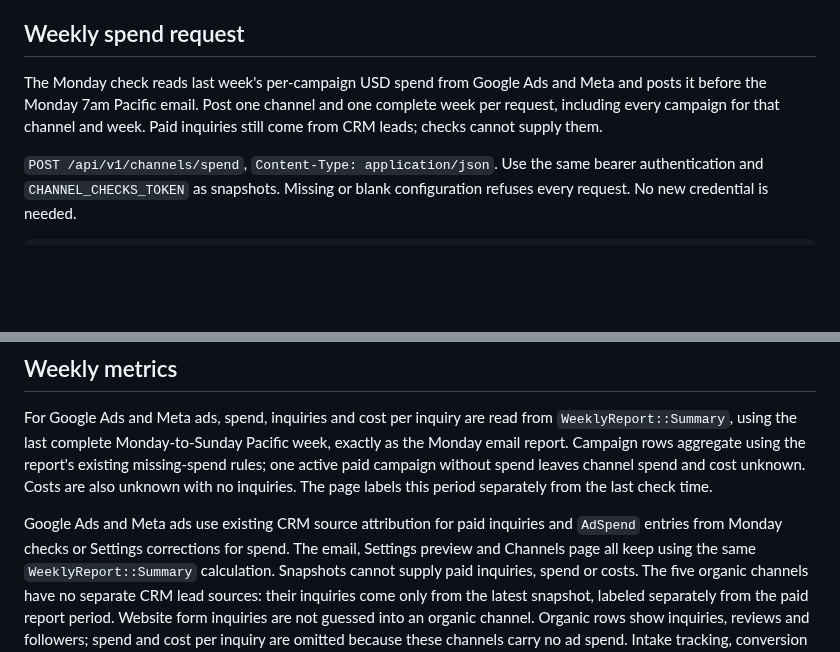
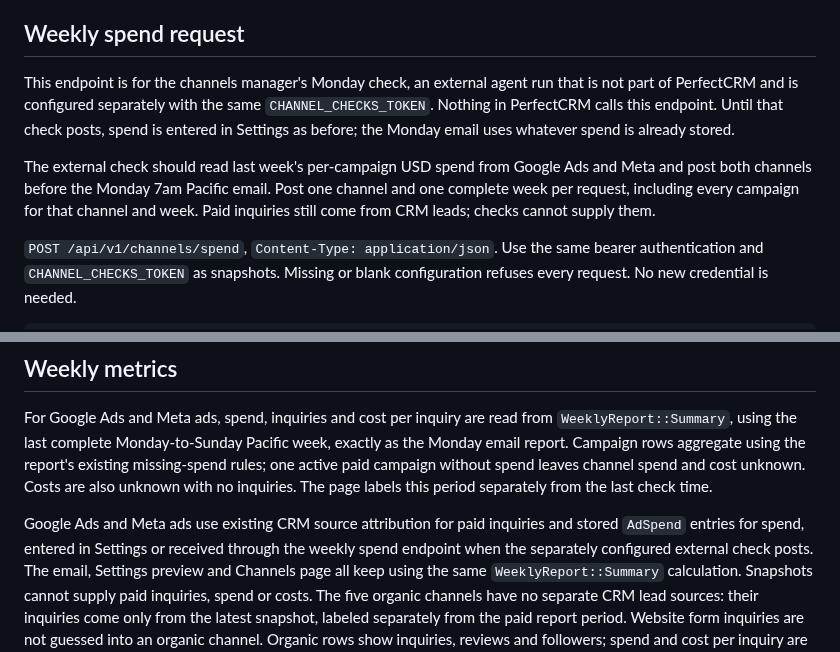
Before and after one commit to SamSherpaDev/PerfectCRM, a Markdown page: docs/channel-checks.md, 2 parts joined by grey strips. Rendered like a GitHub page; blank space fills up the shorter version.

```diff
--- a/docs/channel-checks.md
+++ b/docs/channel-checks.md
@@ -82,9 +82,16 @@ has no links to customers, messages, reviewers or individual accounts.
 
 ## Weekly spend request
 
-The Monday check reads last week's per-campaign USD spend from Google Ads and
-Meta and posts it before the Monday 7am Pacific email. Post one channel and one
-complete week per request, including every campaign for that channel and week.
+This endpoint is for the channels manager's Monday check, an external agent
+run that is not part of PerfectCRM and is configured separately with the same
+`CHANNEL_CHECKS_TOKEN`. Nothing in PerfectCRM calls this endpoint. Until that
+check posts, spend is entered in Settings as before; the Monday email uses
+whatever spend is already stored.
+
+The external check should read last week's per-campaign USD spend from Google
+Ads and Meta and post both channels before the Monday 7am Pacific email.
+Post one channel and one complete week per request, including every campaign
+for that channel and week.
 Paid inquiries still come from CRM leads; checks cannot supply them.
 
 `POST /api/v1/channels/spend`, `Content-Type: application/json`.
@@ -154,7 +161,8 @@ unknown. Costs are also unknown with no inquiries. The page labels this period
 separately from the last check time.
 
 Google Ads and Meta ads use existing CRM source attribution for paid inquiries
-and `AdSpend` entries from Monday checks or Settings corrections for spend.
+and stored `AdSpend` entries for spend, entered in Settings or received through
+the weekly spend endpoint when the separately configured external check posts.
 The email, Settings preview and Channels page all keep using the same
 `WeeklyReport::Summary` calculation. Snapshots cannot supply paid inquiries,
 spend or costs. The five organic
```
Also changed, not shown: README.md (+15 -7 lines).
